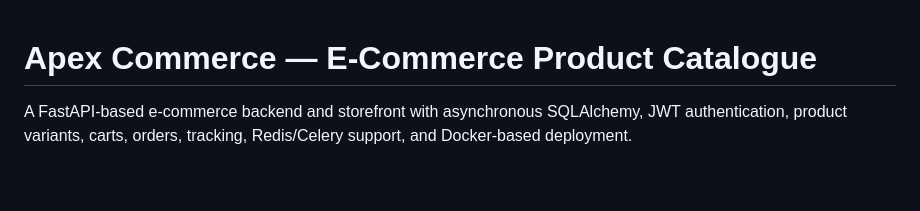
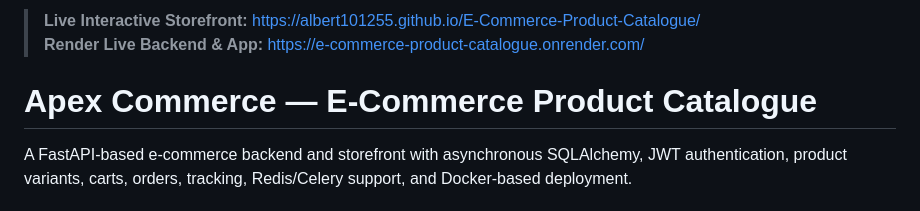
Before and after one commit to Albert101255/E-Commerce-Product-Catalogue, a Markdown page: README.md, the part around the change. GitHub-like rendering; blank space fills up the shorter version.

Commit message:
docs: add live storefront and Render application links

```diff
--- a/README.md
+++ b/README.md
@@ -1,3 +1,6 @@
+> **Live Interactive Storefront:** [https://albert101255.github.io/E-Commerce-Product-Catalogue/](https://albert101255.github.io/E-Commerce-Product-Catalogue/)
+> **Render Live Backend & App:** [https://e-commerce-product-catalogue.onrender.com/](https://e-commerce-product-catalogue.onrender.com/)
+
 # Apex Commerce — E-Commerce Product Catalogue
 
 A FastAPI-based e-commerce backend and storefront with asynchronous SQLAlchemy, JWT authentication, product variants, carts, orders, tracking, Redis/Celery support, and Docker-based deployment.
```
